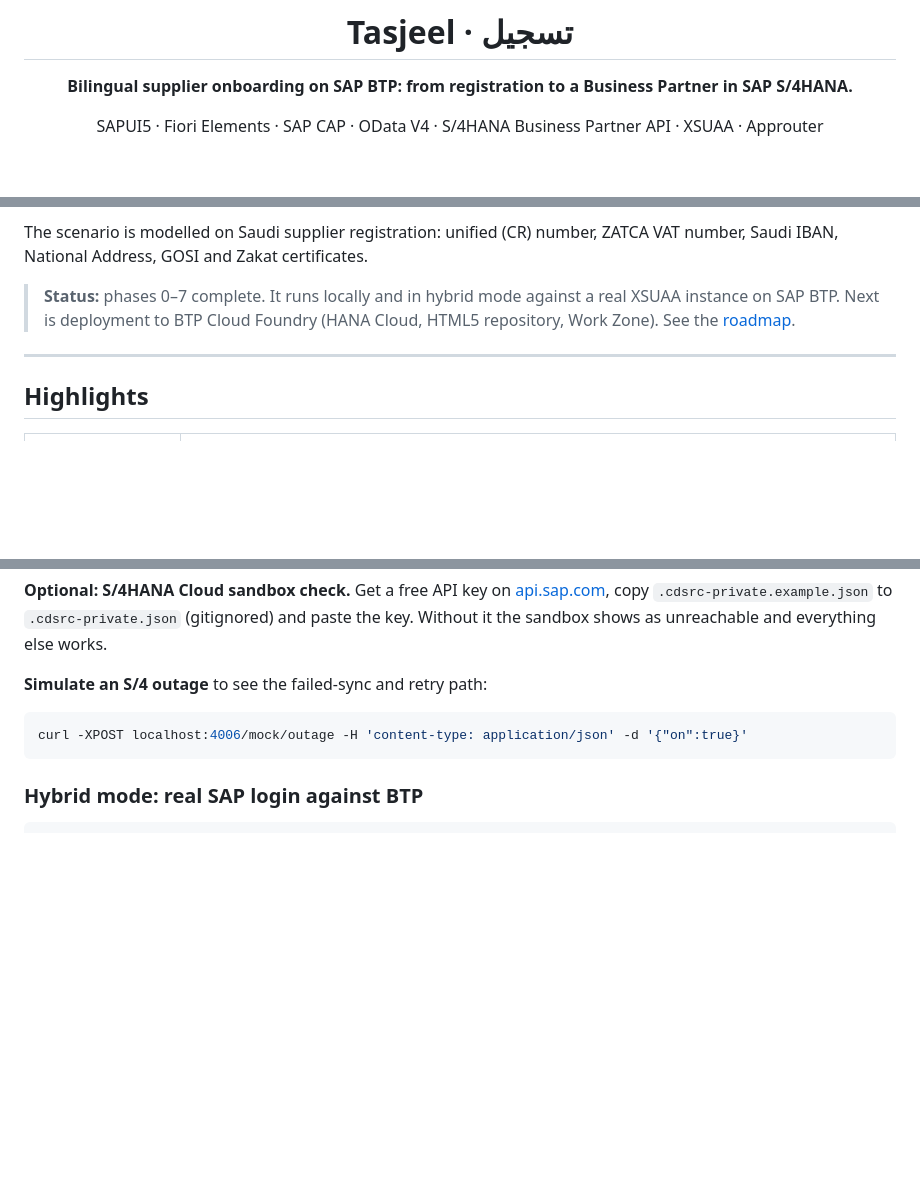
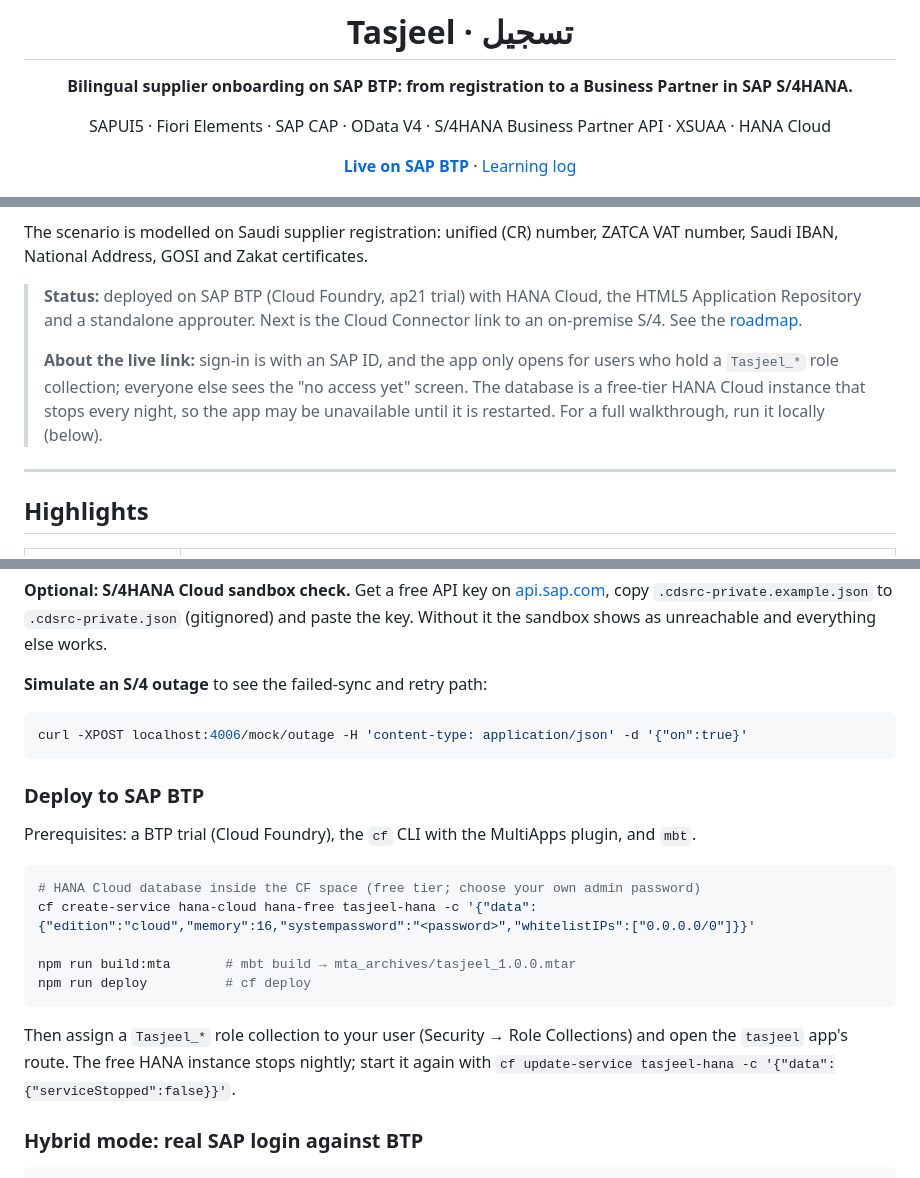
Before and after one commit to Ayushjo/tasjeel, a Markdown page: README.md, 3 parts joined by grey strips. Rendered like a GitHub page; blank space fills up the shorter version.

Commit message:
docs: live link, deployment steps and status in README

````diff
--- a/README.md
+++ b/README.md
@@ -4,7 +4,9 @@
 
 **Bilingual supplier onboarding on SAP BTP: from registration to a Business Partner in SAP S/4HANA.**
 
-SAPUI5 · Fiori Elements · SAP CAP · OData V4 · S/4HANA Business Partner API · XSUAA · Approuter
+SAPUI5 · Fiori Elements · SAP CAP · OData V4 · S/4HANA Business Partner API · XSUAA · HANA Cloud
+
+**[Live on SAP BTP](https://85cc730atrial-dev-tasjeel.cfapps.ap21.hana.ondemand.com)** · [Learning log](docs/learning-log.md)
 
 </div>
 
@@ -14,7 +16,9 @@ Suppliers register through a guided, bilingual (Arabic / English, full RTL) wiza
 
 The scenario is modelled on Saudi supplier registration: unified (CR) number, ZATCA VAT number, Saudi IBAN, National Address, GOSI and Zakat certificates.
 
-> **Status:** phases 0–7 complete. It runs locally and in hybrid mode against a real XSUAA instance on SAP BTP. Next is deployment to BTP Cloud Foundry (HANA Cloud, HTML5 repository, Work Zone). See the [roadmap](#roadmap).
+> **Status:** deployed on SAP BTP (Cloud Foundry, ap21 trial) with HANA Cloud, the HTML5 Application Repository and a standalone approuter. Next is the Cloud Connector link to an on-premise S/4. See the [roadmap](#roadmap).
+>
+> **About the live link:** sign-in is with an SAP ID, and the app only opens for users who hold a `Tasjeel_*` role collection; everyone else sees the "no access yet" screen. The database is a free-tier HANA Cloud instance that stops every night, so the app may be unavailable until it is restarted. For a full walkthrough, run it locally (below).
 
 ---
 
@@ -105,6 +109,20 @@ Locally, CAP's mocked authentication is used. The welcome page offers demo users
 curl -XPOST localhost:4006/mock/outage -H 'content-type: application/json' -d '{"on":true}'
 ```
 
+### Deploy to SAP BTP
+
+Prerequisites: a BTP trial (Cloud Foundry), the `cf` CLI with the MultiApps plugin, and `mbt`.
+
+```bash
+# HANA Cloud database inside the CF space (free tier; choose your own admin password)
+cf create-service hana-cloud hana-free tasjeel-hana -c '{"data":{"edition":"cloud","memory":16,"systempassword":"<password>","whitelistIPs":["0.0.0.0/0"]}}'
+
+npm run build:mta       # mbt build → mta_archives/tasjeel_1.0.0.mtar
+npm run deploy          # cf deploy
+```
+
+Then assign a `Tasjeel_*` role collection to your user (Security → Role Collections) and open the `tasjeel` app's route. The free HANA instance stops nightly; start it again with `cf update-service tasjeel-hana -c '{"data":{"serviceStopped":false}}'`.
+
 ### Hybrid mode: real SAP login against BTP
 
 ```bash
````
Also changed, not shown: other parts of README.md (+1 -1 lines).
